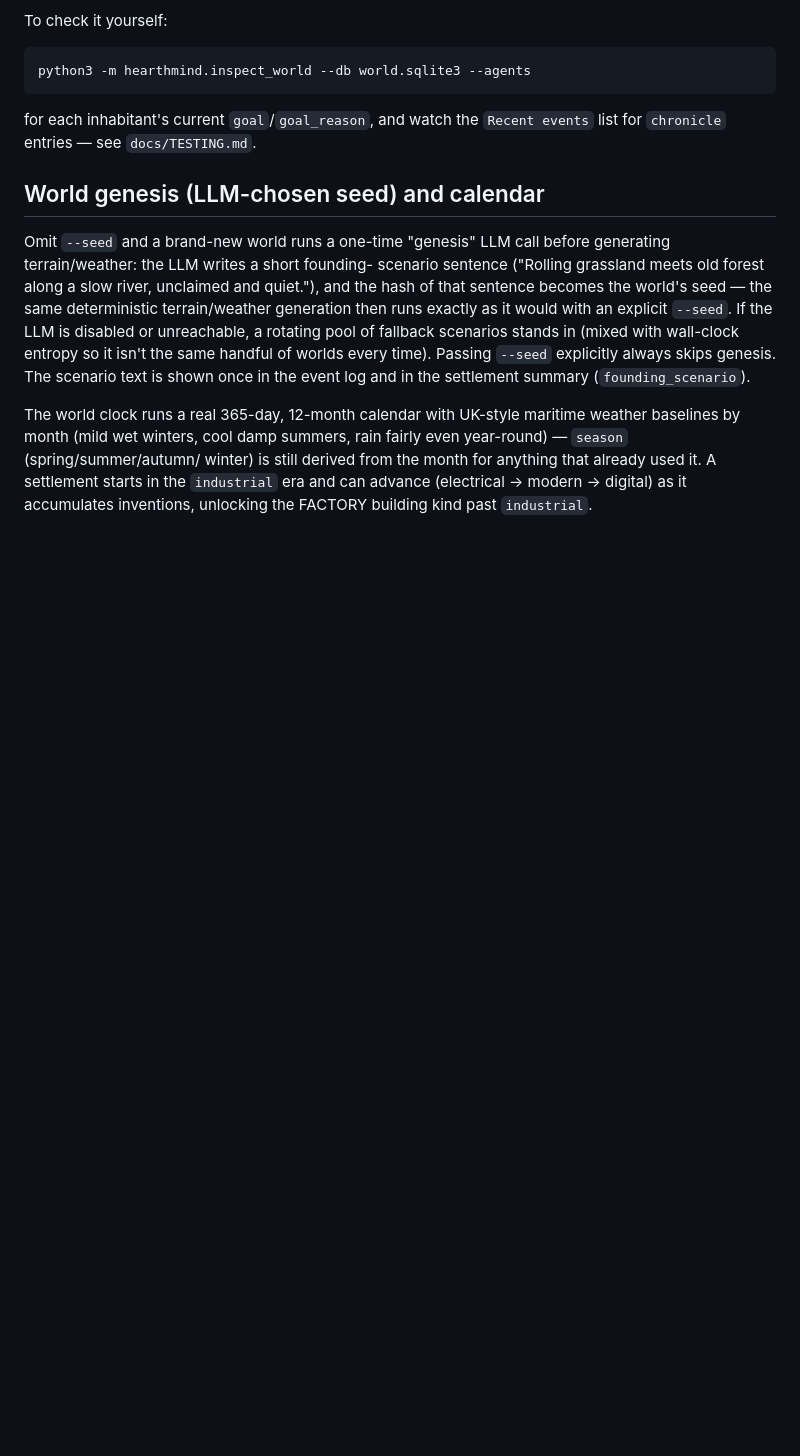
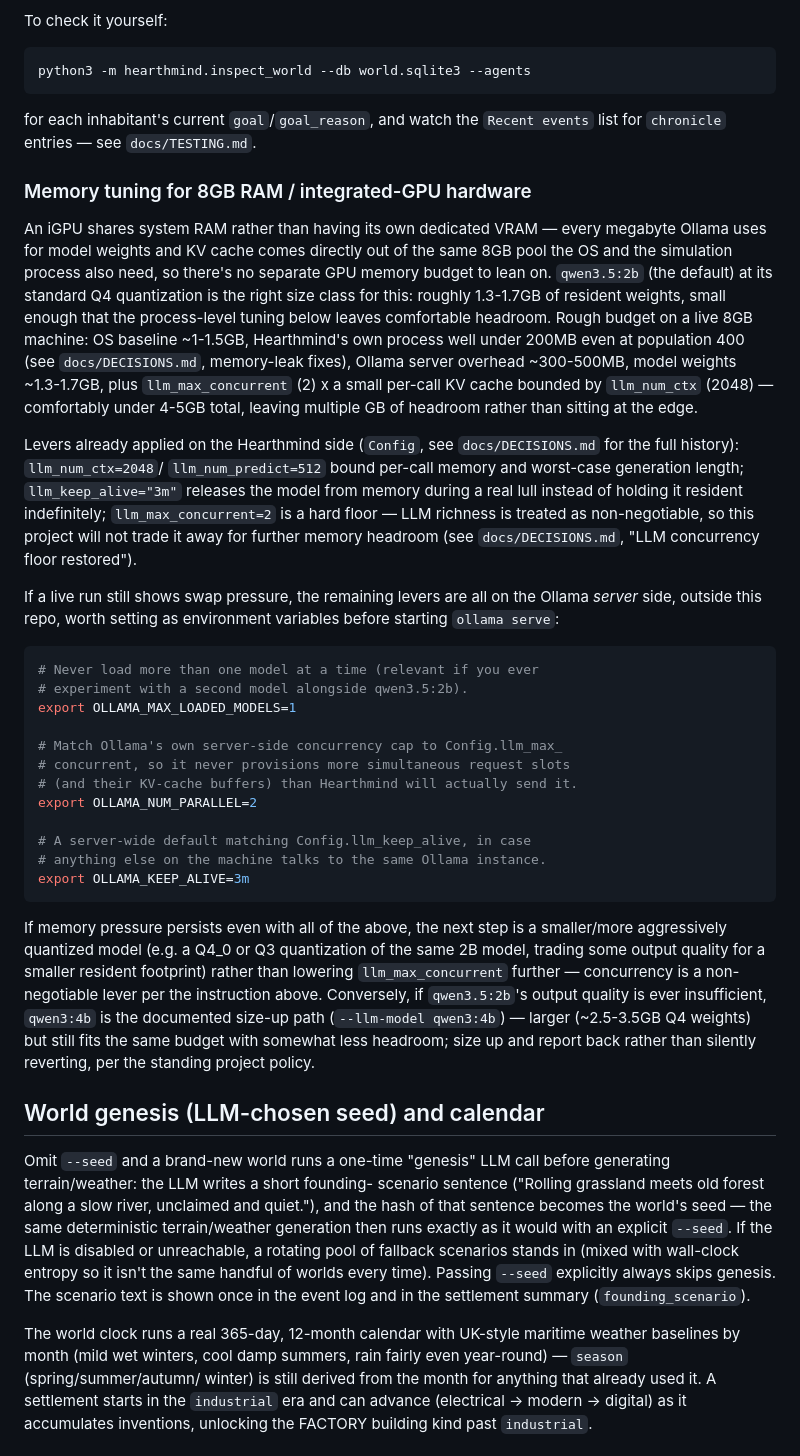
Before and after one commit to cdale11/hearthmind, a Markdown page: README.md, the part around the change. Drawn GitHub-style; blank space fills up the shorter version.

Commit message:
docs: memory tuning guide for 8GB RAM / iGPU hardware
Documents the RAM budget math and recommends Ollama server-side env
vars (OLLAMA_MAX_LOADED_MODELS, OLLAMA_NUM_PARALLEL, OLLAMA_KEEP_ALIVE)
as the next lever if swap pressure persists beyond the client-side
tuning already in Config, explicitly ruling out lowering
llm_max_concurrent further per standing instruction.

Co-Authored-By: Claude Sonnet 5 <noreply@anthropic.com>
Claude-Session: https://claude.ai/code/session_01FiQb18RfjjrKwd4SiEkkYx

````diff
--- a/README.md
+++ b/README.md
@@ -199,6 +199,63 @@ python3 -m hearthmind.inspect_world --db world.sqlite3 --agents
 for each inhabitant's current `goal`/`goal_reason`, and watch the
 `Recent events` list for `chronicle` entries — see `docs/TESTING.md`.
 
+### Memory tuning for 8GB RAM / integrated-GPU hardware
+
+An iGPU shares system RAM rather than having its own dedicated VRAM —
+every megabyte Ollama uses for model weights and KV cache comes
+directly out of the same 8GB pool the OS and the simulation process
+also need, so there's no separate GPU memory budget to lean on.
+`qwen3.5:2b` (the default) at its standard Q4 quantization is the right
+size class for this: roughly 1.3-1.7GB of resident weights, small
+enough that the process-level tuning below leaves comfortable headroom.
+Rough budget on a live 8GB machine: OS baseline ~1-1.5GB, Hearthmind's
+own process well under 200MB even at population 400 (see
+`docs/DECISIONS.md`, memory-leak fixes), Ollama server overhead
+~300-500MB, model weights ~1.3-1.7GB, plus `llm_max_concurrent` (2) x a
+small per-call KV cache bounded by `llm_num_ctx` (2048) — comfortably
+under 4-5GB total, leaving multiple GB of headroom rather than sitting
+at the edge.
+
+Levers already applied on the Hearthmind side (`Config`, see
+`docs/DECISIONS.md` for the full history): `llm_num_ctx=2048`/
+`llm_num_predict=512` bound per-call memory and worst-case generation
+length; `llm_keep_alive="3m"` releases the model from memory during a
+real lull instead of holding it resident indefinitely;
+`llm_max_concurrent=2` is a hard floor — LLM richness is treated as
+non-negotiable, so this project will not trade it away for further
+memory headroom (see `docs/DECISIONS.md`, "LLM concurrency floor
+restored").
+
+If a live run still shows swap pressure, the remaining levers are all
+on the Ollama *server* side, outside this repo, worth setting as
+environment variables before starting `ollama serve`:
+
+```bash
+# Never load more than one model at a time (relevant if you ever
+# experiment with a second model alongside qwen3.5:2b).
+export OLLAMA_MAX_LOADED_MODELS=1
+
+# Match Ollama's own server-side concurrency cap to Config.llm_max_
+# concurrent, so it never provisions more simultaneous request slots
+# (and their KV-cache buffers) than Hearthmind will actually send it.
+export OLLAMA_NUM_PARALLEL=2
+
+# A server-wide default matching Config.llm_keep_alive, in case
+# anything else on the machine talks to the same Ollama instance.
+export OLLAMA_KEEP_ALIVE=3m
+```
+
+If memory pressure persists even with all of the above, the next step
+is a smaller/more aggressively quantized model (e.g. a Q4_0 or Q3
+quantization of the same 2B model, trading some output quality for a
+smaller resident footprint) rather than lowering `llm_max_concurrent`
+further — concurrency is a non-negotiable lever per the instruction
+above. Conversely, if `qwen3.5:2b`'s output quality is ever
+insufficient, `qwen3:4b` is the documented size-up path (`--llm-model
+qwen3:4b`) — larger (~2.5-3.5GB Q4 weights) but still fits the same
+budget with somewhat less headroom; size up and report back rather than
+silently reverting, per the standing project policy.
+
 ## World genesis (LLM-chosen seed) and calendar
 
 Omit `--seed` and a brand-new world runs a one-time "genesis" LLM call
````
